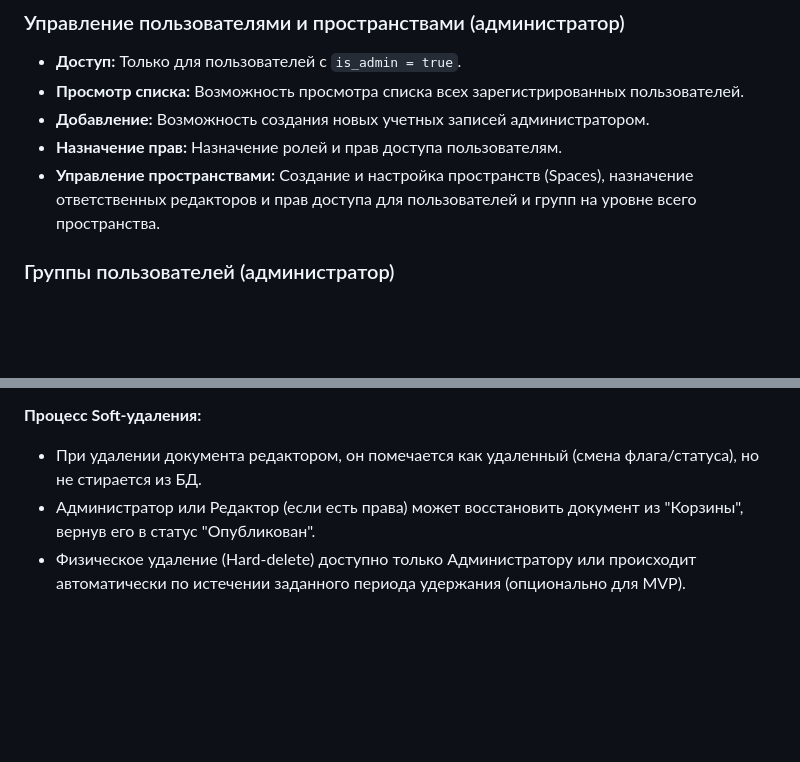
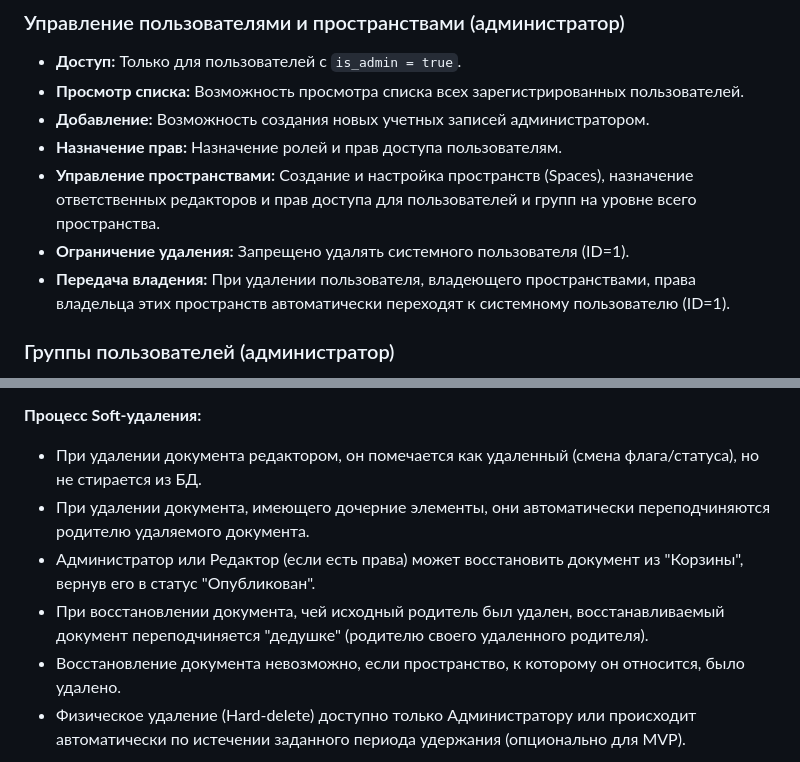
Before and after one commit to C23-501-SoftDev/Docs, a Markdown page: base-requirements.md, 2 parts joined by grey strips. Drawn GitHub-style; blank space fills up the shorter version.

Commit message:
Добавление требований к удалению документов/пространств/пользователей

````diff
--- a/base-requirements.md
+++ b/base-requirements.md
@@ -213,6 +213,8 @@ graph TD
 * **Добавление:** Возможность создания новых учетных записей администратором.
 * **Назначение прав:** Назначение ролей и прав доступа пользователям.
 * **Управление пространствами:** Создание и настройка пространств (Spaces), назначение ответственных редакторов и прав доступа для пользователей и групп на уровне всего пространства.
+* **Ограничение удаления:** Запрещено удалять системного пользователя (ID=1).
+* **Передача владения:** При удалении пользователя, владеющего пространствами, права владельца этих пространств автоматически переходят к системному пользователю (ID=1).
 
 ### Группы пользователей (администратор)
 
@@ -294,7 +296,10 @@ graph TD
 **Процесс Soft-удаления:**
 
 * При удалении документа редактором, он помечается как удаленный (смена флага/статуса), но не стирается из БД.
+* При удалении документа, имеющего дочерние элементы, они автоматически переподчиняются родителю удаляемого документа.
 * Администратор или Редактор (если есть права) может восстановить документ из "Корзины", вернув его в статус "Опубликован".
+* При восстановлении документа, чей исходный родитель был удален, восстанавливаемый документ переподчиняется "дедушке" (родителю своего удаленного родителя).
+* Восстановление документа невозможно, если пространство, к которому он относится, было удалено.
 * Физическое удаление (Hard-delete) доступно только Администратору или происходит автоматически по истечении заданного периода удержания (опционально для MVP).
 
 ```mermaid
````
Also changed, not shown: 2 other files.
